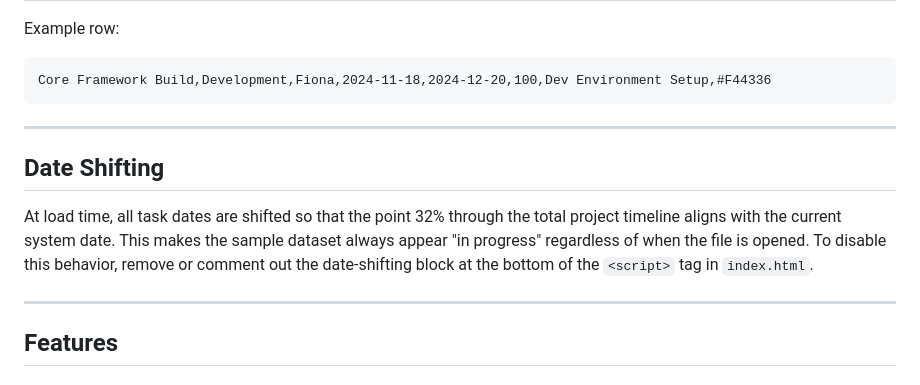
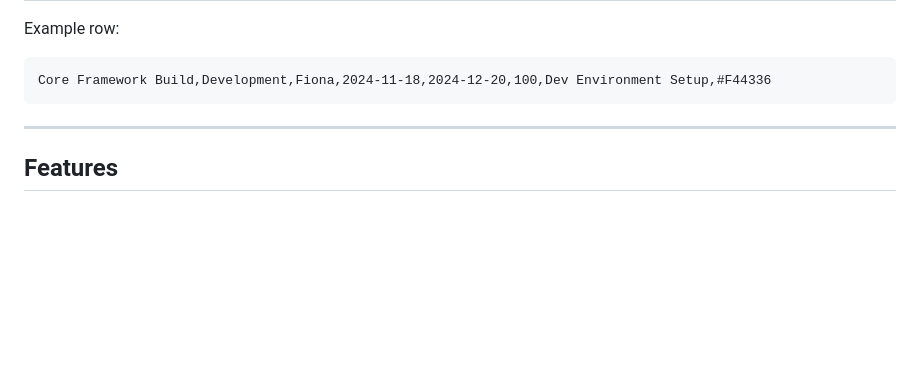
Before and after one commit to GC-BCSA/gantt_chart_template, a Markdown page: README.md, the part around the change. Rendered like a GitHub page; blank space fills up the shorter version.

Commit message:
Removal of feature comment
Removal of feature comment

````diff
--- a/README.md
+++ b/README.md
@@ -43,12 +43,6 @@ Example row:
 ```
 Core Framework Build,Development,Fiona,2024-11-18,2024-12-20,100,Dev Environment Setup,#F44336
 ```
-
----
-
-## Date Shifting
-
-At load time, all task dates are shifted so that the point 32% through the total project timeline aligns with the current system date. This makes the sample dataset always appear "in progress" regardless of when the file is opened. To disable this behavior, remove or comment out the date-shifting block at the bottom of the `<script>` tag in `index.html`.
 
 ---
 
````
